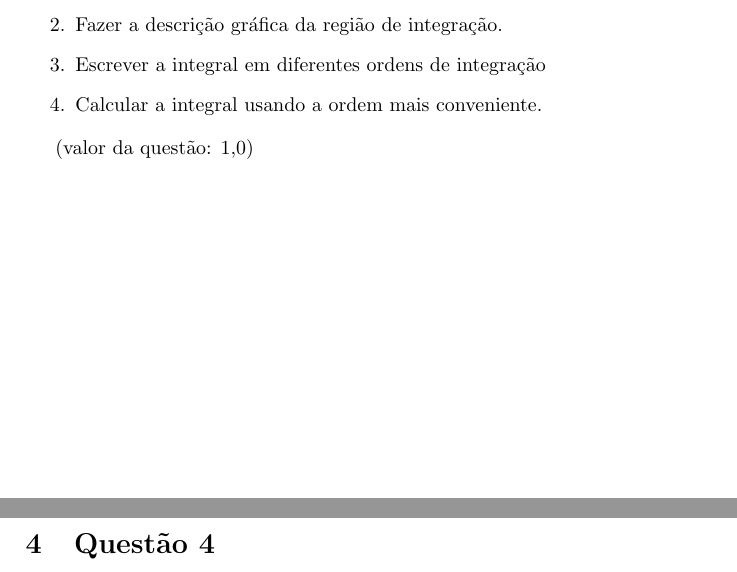
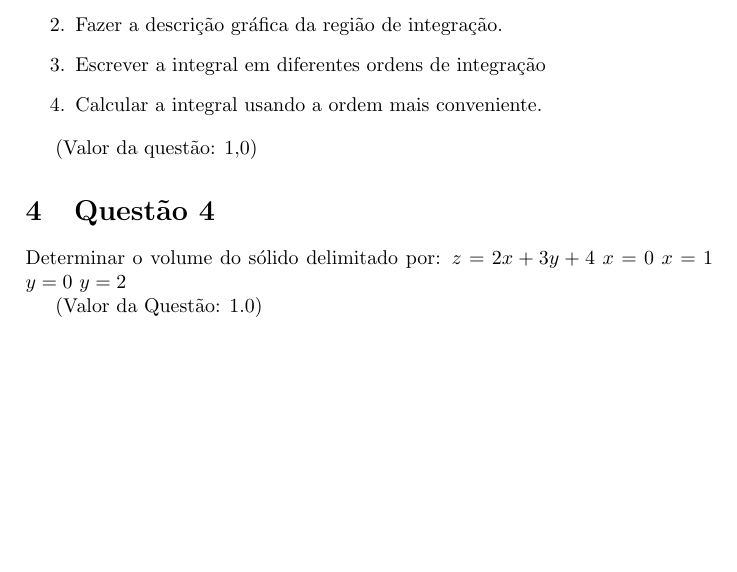
Before and after one commit to myke-oliveira/ADs_Tex, a LaTeX document (integrais-multiplas.tex): two parts of pages 2 and 3 of 3 before the commit and part of page 2 of 3 after it, the two joined at a grey line, cut so that both start at the same text, the shorter picture padded with empty space. Compiled offline with pdfLaTeX.

Commit message:
Exercise 4

```diff
--- a/integrais-multiplas.tex
+++ b/integrais-multiplas.tex
@@ -51,9 +51,18 @@
 		\item Calcular a integral usando a ordem mais conveniente.
 	\end{enumerate}
 
-	(valor da questão: 1,0)
+	(Valor da questão: 1,0)
 
 	\section{Questão 4}
+
+	Determinar o volume do sólido delimitado por:
+	$ z = 2x+3y+4 $
+	$ x = 0 $
+	$ x = 1 $
+	$ y = 0 $
+	$ y = 2 $
+
+	(Valor da Questão: 1.0)
 
 	\section{Questão 5}
 
```
